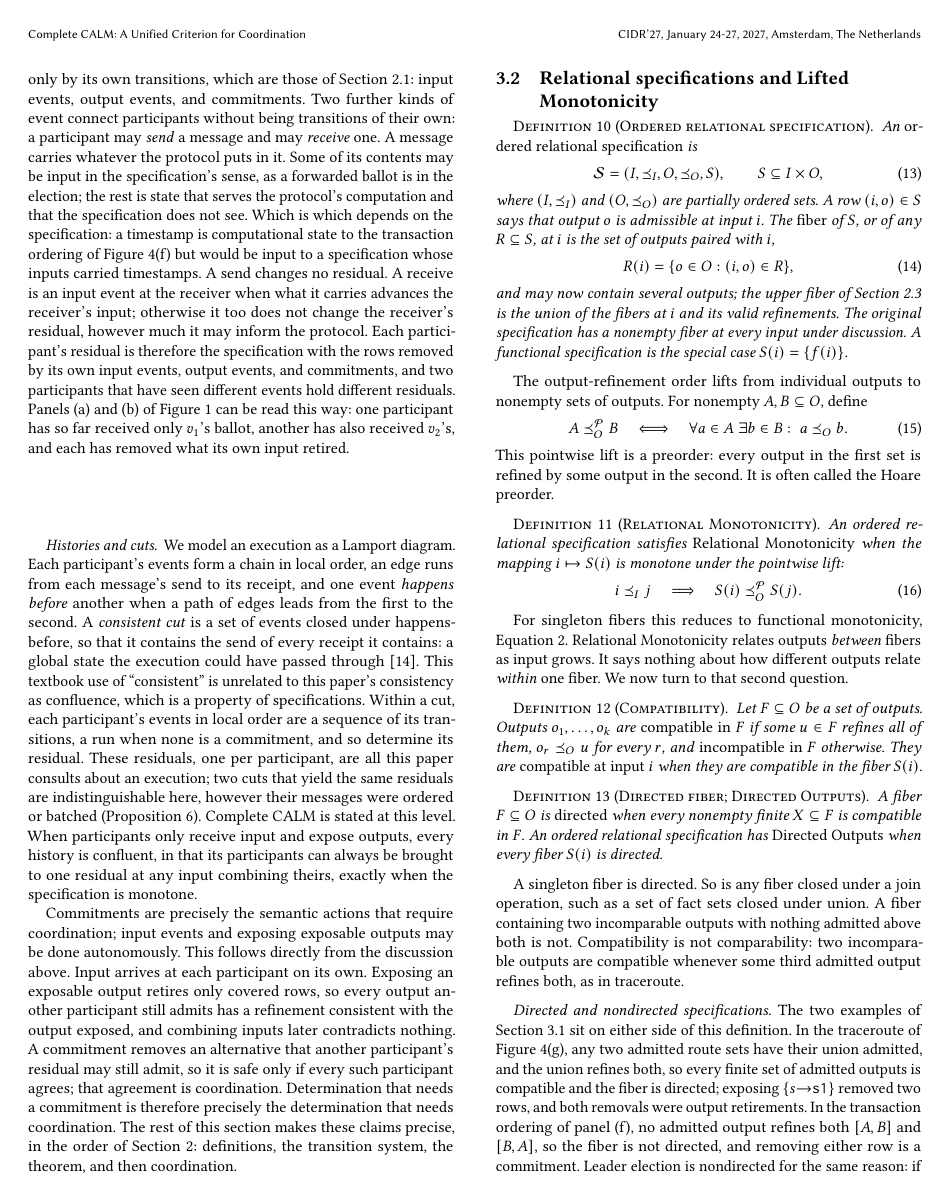
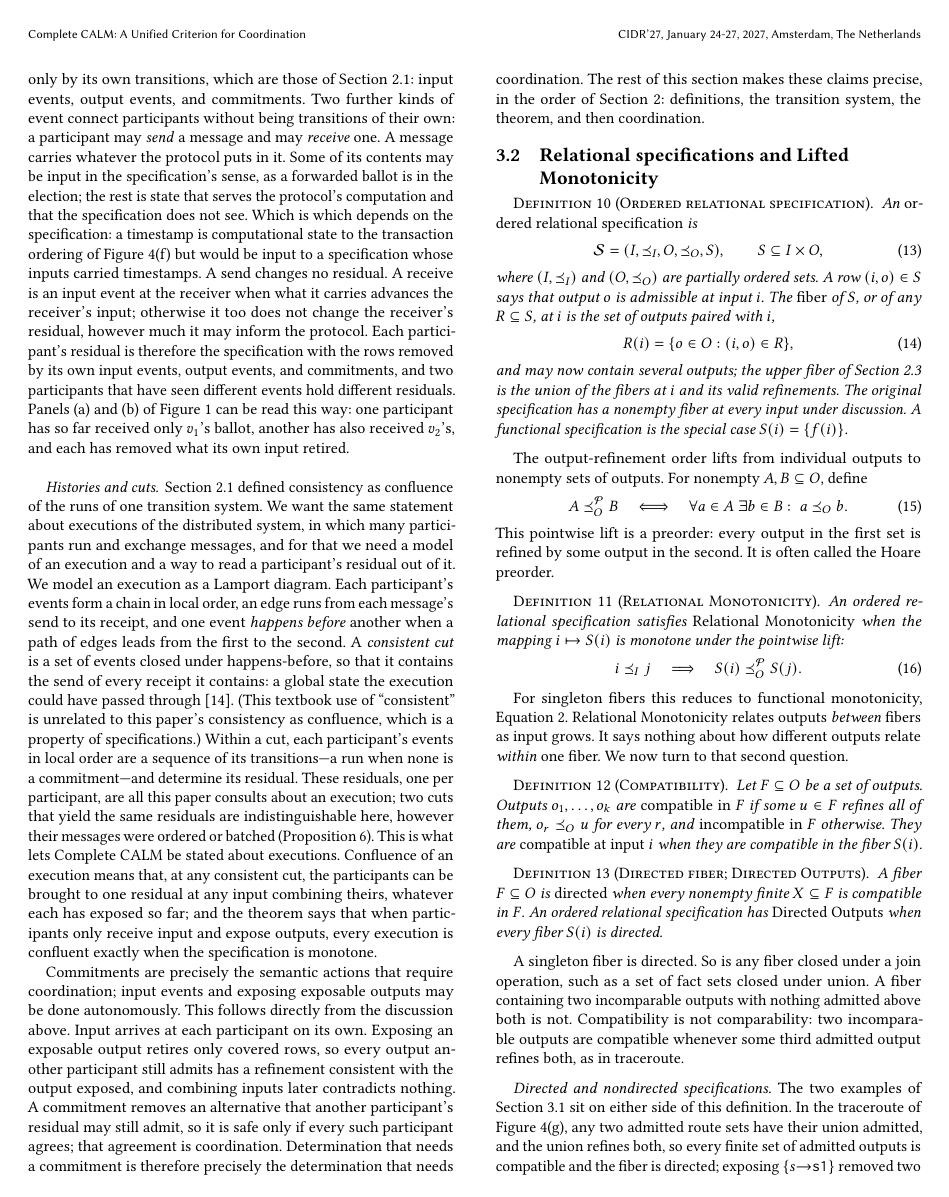
Before and after one commit to jhellerstein/coord-criterion, a LaTeX document (main.tex): page 9 of 21. Compiled offline with pdfLaTeX.

Commit message:
3.1 Histories and cuts: say why executions are modeled and what is claimed about them
Includes the user's parenthetical and dash edits.

```diff
--- a/main.tex
+++ b/main.tex
@@ -1185,24 +1185,30 @@ one participant has so far received only $v_1$'s ballot, another has also
 received $v_2$'s, and each has removed what its own input retired.
 
 \paragraph{Histories and cuts.}
-We model an execution as a Lamport diagram.  Each participant's events form a
+Section~\ref{sec:election-story} defined consistency as confluence of the
+runs of one transition system.  We want the same statement about executions
+of the distributed system, in which many participants run and exchange
+messages, and for that we need a model of an execution and a way to read a
+participant's residual out of it.  We model an execution as a Lamport
+diagram.  Each participant's events form a
 chain in local order, an edge runs from each message's send to its receipt,
 and one event \emph{happens before} another when a path of edges leads from
 the first to the second.  A \emph{consistent cut} is a set of events closed
 under happens-before, so that it contains the send of every receipt it
 contains: a global state the execution could have passed
-through~\cite{chandy1985distributed}.  This textbook use of ``consistent'' is
+through~\cite{chandy1985distributed}.  (This textbook use of ``consistent'' is
 unrelated to this paper's consistency as confluence, which is a property of
-specifications.  Within a cut, each participant's events in local order are a
-sequence of its transitions, a run when none is a commitment, and so determine
+specifications.)  Within a cut, each participant's events in local order are a
+sequence of its transitions---a run when none is a commitment---and determine
 its residual.  These residuals, one per participant, are all this paper
 consults about an execution; two cuts that yield the same residuals are
 indistinguishable here, however their messages were ordered or batched
-(Proposition~\ref{prop:residual-quotient}).  Complete CALM is stated at this
-level.  When participants only receive input and expose outputs, every
-history is confluent, in that its participants can always be brought to one
-residual at any input combining theirs, exactly when the specification is
-monotone.
+(Proposition~\ref{prop:residual-quotient}).  This is what lets Complete CALM
+be stated about executions.  Confluence of an execution means that, at any
+consistent cut, the participants can be brought to one residual at any input
+combining theirs, whatever each has exposed so far; and the theorem says that
+when participants only receive input and expose outputs, every execution is
+confluent exactly when the specification is monotone.
 
 Commitments are precisely the semantic actions that require coordination;
 input events and exposing exposable outputs may be done autonomously.
```
